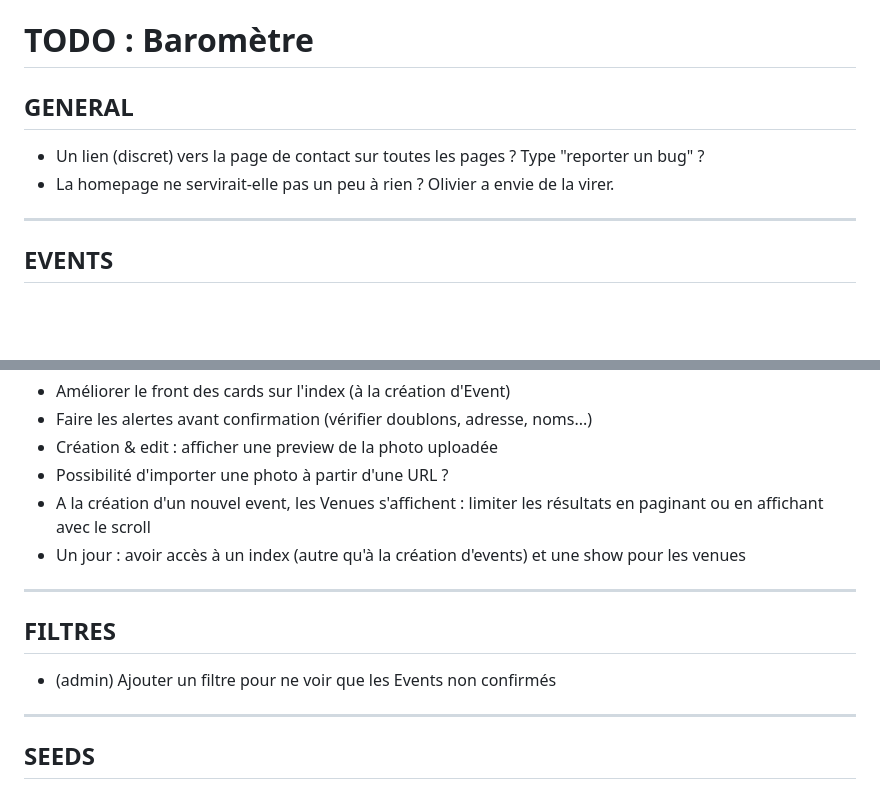
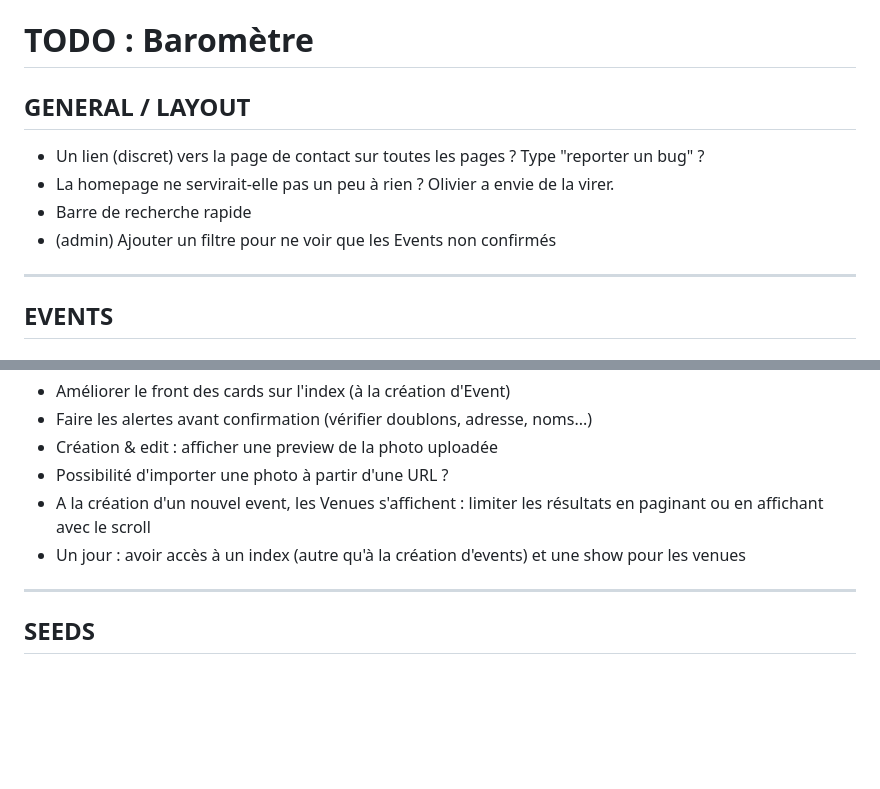
Before and after one commit to ocgg/barometre, a Markdown page: TODO.md, 2 parts joined by grey strips. Rendered like a GitHub page; blank space fills up the shorter version.

Commit message:
new things todo

```diff
--- a/TODO.md
+++ b/TODO.md
@@ -3,10 +3,12 @@
 
 # TODO : Baromètre
 
-## GENERAL
+## GENERAL / LAYOUT
 
 - Un lien (discret) vers la page de contact sur toutes les pages ? Type "reporter un bug" ?
 - La homepage ne servirait-elle pas un peu à rien ? Olivier a envie de la virer.
+- Barre de recherche rapide
+- (admin) Ajouter un filtre pour ne voir que les Events non confirmés
 
 ---
 
@@ -56,12 +58,6 @@ Event.where('date < ?', Date.today).destroy_all
 
 ---
 
-## FILTRES
-
-- (admin) Ajouter un filtre pour ne voir que les Events non confirmés
-
----
-
 ## SEEDS
 
 - Ajouter des sauts de lignes dans les descriptions.
```
